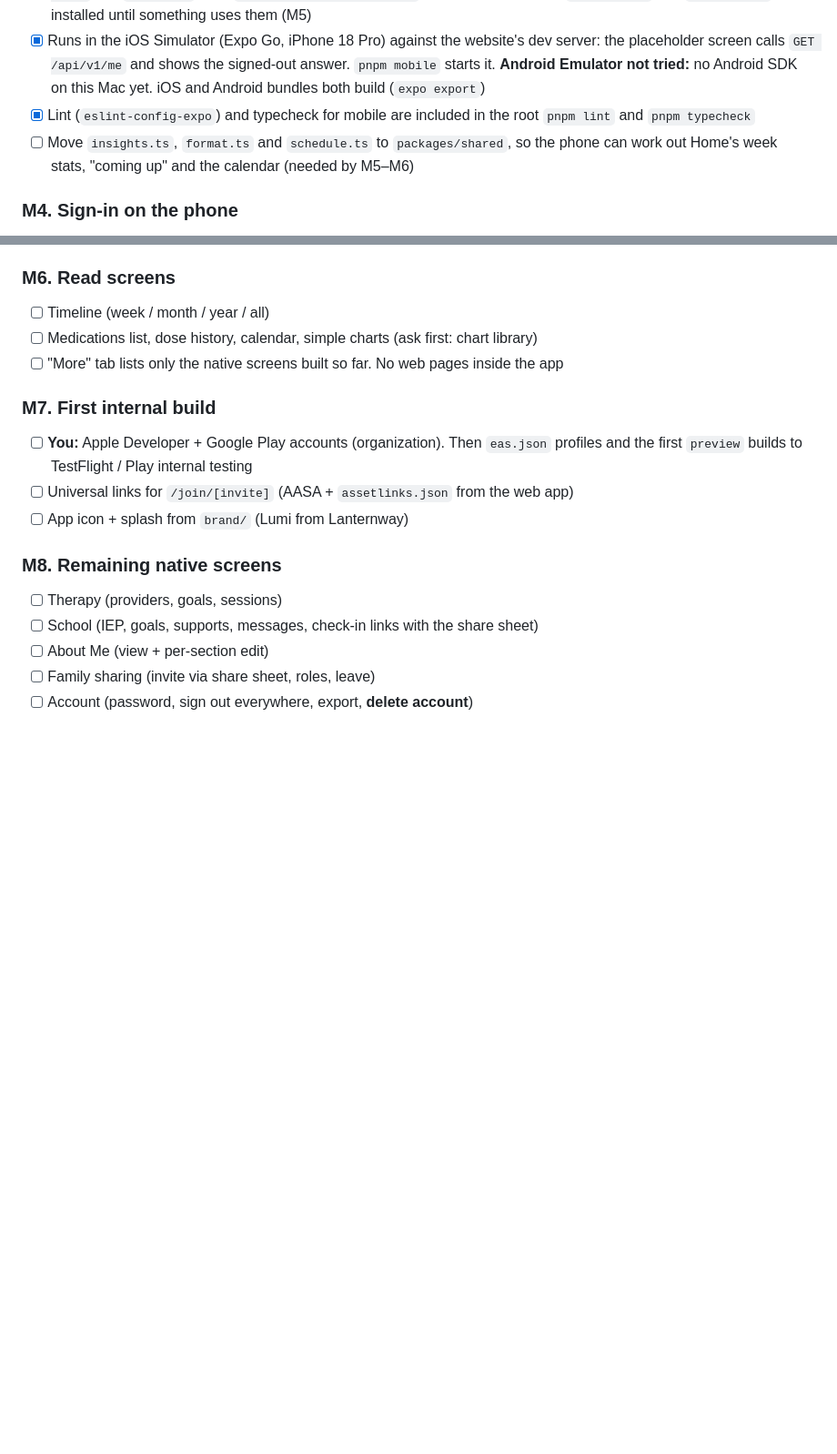
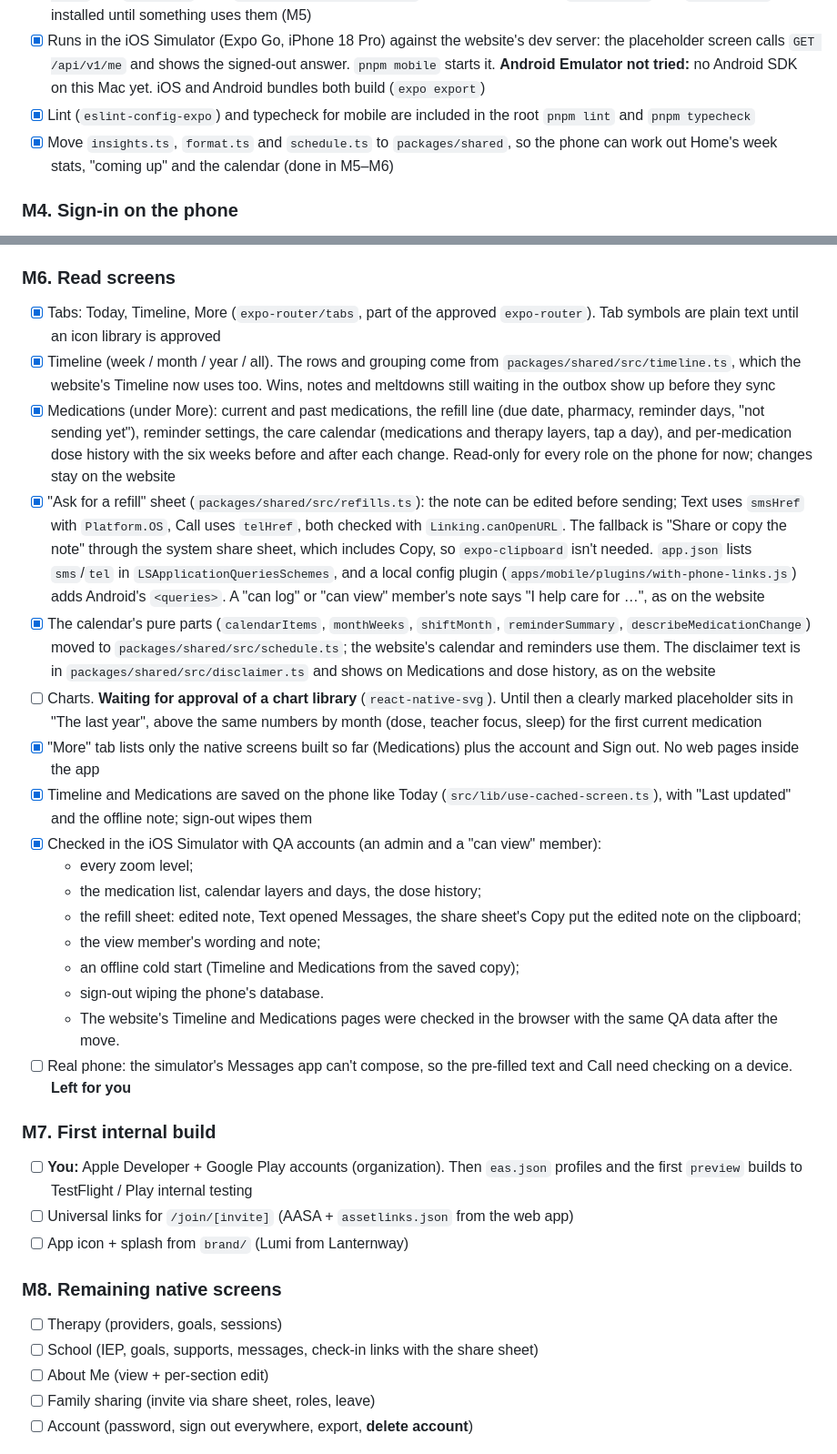
Before and after one commit to mrinfinitum/lanternway, a Markdown page: MOBILE_PLAN.md, 2 parts joined by grey strips. Shown at 91% size. Rendered like a GitHub page; blank space fills up the shorter version.

Commit message:
Docs: M6 in MOBILE_PLAN, HANDOFF and BUILD_PLAN
Co-Authored-By: Claude Opus 5.5 <noreply@anthropic.com>

```diff
--- a/MOBILE_PLAN.md
+++ b/MOBILE_PLAN.md
@@ -483,7 +483,7 @@ Each step keeps `pnpm dev` working, passes `pnpm lint && pnpm typecheck`, and ru
 - [x] `apps/mobile` with Expo Router, TypeScript, brand theme, Nunito, and an API client typed from `@lanternway/shared/api`. Expo SDK 58. Libraries: the approved `expo-router` (with its required peers `react-native-safe-area-context`, `react-native-screens`, `expo-linking`, `expo-constants`, `expo-status-bar`), `expo-secure-store` and `expo-font`, plus `@expo-google-fonts/nunito` (the Nunito font files). `expo-sqlite` and `expo-crypto` aren't installed until something uses them (M5)
 - [x] Runs in the iOS Simulator (Expo Go, iPhone 18 Pro) against the website's dev server: the placeholder screen calls `GET /api/v1/me` and shows the signed-out answer. `pnpm mobile` starts it. **Android Emulator not tried:** no Android SDK on this Mac yet. iOS and Android bundles both build (`expo export`)
 - [x] Lint (`eslint-config-expo`) and typecheck for mobile are included in the root `pnpm lint` and `pnpm typecheck`
-- [ ] Move `insights.ts`, `format.ts` and `schedule.ts` to `packages/shared`, so the phone can work out Home's week stats, "coming up" and the calendar (needed by M5–M6)
+- [x] Move `insights.ts`, `format.ts` and `schedule.ts` to `packages/shared`, so the phone can work out Home's week stats, "coming up" and the calendar (done in M5–M6)
 
 ### M4. Sign-in on the phone
 - [x] Sign in, sign up (4 consents, the website's wording, in `@lanternway/shared/api`), verify by code, forgot password (the reset itself happens on the website's page from the email), sign out. Token in SecureStore (`AFTER_FIRST_UNLOCK_THIS_DEVICE_ONLY`), never AsyncStorage
@@ -517,9 +517,23 @@ Each step keeps `pnpm dev` working, passes `pnpm lint && pnpm typecheck`, and ru
 - [ ] Test on a real phone in airplane mode (dev build). **Left for you, on your own device**
 
 ### M6. Read screens
-- [ ] Timeline (week / month / year / all)
-- [ ] Medications list, dose history, calendar, simple charts (ask first: chart library)
-- [ ] "More" tab lists only the native screens built so far. No web pages inside the app
+- [x] Tabs: Today, Timeline, More (`expo-router/tabs`, part of the approved `expo-router`). Tab symbols are plain text until an icon library is approved
+- [x] Timeline (week / month / year / all). The rows and grouping come from `packages/shared/src/timeline.ts`, which the website's Timeline now uses too. Wins, notes and meltdowns still waiting in the outbox show up before they sync
+- [x] Medications (under More): current and past medications, the refill line (due date, pharmacy, reminder days, "not sending yet"), reminder settings, the care calendar (medications and therapy layers, tap a day), and per-medication dose history with the six weeks before and after each change. Read-only for every role on the phone for now; changes stay on the website
+- [x] "Ask for a refill" sheet (`packages/shared/src/refills.ts`): the note can be edited before sending; Text uses `smsHref` with `Platform.OS`, Call uses `telHref`, both checked with `Linking.canOpenURL`. The fallback is "Share or copy the note" through the system share sheet, which includes Copy, so `expo-clipboard` isn't needed. `app.json` lists `sms`/`tel` in `LSApplicationQueriesSchemes`, and a local config plugin (`apps/mobile/plugins/with-phone-links.js`) adds Android's `<queries>`. A "can log" or "can view" member's note says "I help care for …", as on the website
+- [x] The calendar's pure parts (`calendarItems`, `monthWeeks`, `shiftMonth`, `reminderSummary`, `describeMedicationChange`) moved to `packages/shared/src/schedule.ts`; the website's calendar and reminders use them. The disclaimer text is in `packages/shared/src/disclaimer.ts` and shows on Medications and dose history, as on the website
+- [ ] Charts. **Waiting for approval of a chart library** (`react-native-svg`). Until then a clearly marked placeholder sits in "The last year", above the same numbers by month (dose, teacher focus, sleep) for the first current medication
+- [x] "More" tab lists only the native screens built so far (Medications) plus the account and Sign out. No web pages inside the app
+- [x] Timeline and Medications are saved on the phone like Today (`src/lib/use-cached-screen.ts`), with "Last updated" and the offline note; sign-out wipes them
+- [x] Checked in the iOS Simulator with QA accounts (an admin and a "can view" member):
+  - every zoom level;
+  - the medication list, calendar layers and days, the dose history;
+  - the refill sheet: edited note, Text opened Messages, the share sheet's Copy put the edited note on the clipboard;
+  - the view member's wording and note;
+  - an offline cold start (Timeline and Medications from the saved copy);
+  - sign-out wiping the phone's database.
+  - The website's Timeline and Medications pages were checked in the browser with the same QA data after the move.
+- [ ] Real phone: the simulator's Messages app can't compose, so the pre-filled text and Call need checking on a device. **Left for you**
 
 ### M7. First internal build
 - [ ] **You:** Apple Developer + Google Play accounts (organization). Then `eas.json` profiles and the first `preview` builds to TestFlight / Play internal testing
```
Also changed, not shown: BUILD_PLAN.md (+1 -0 lines), HANDOFF.md (+18 -2 lines).
